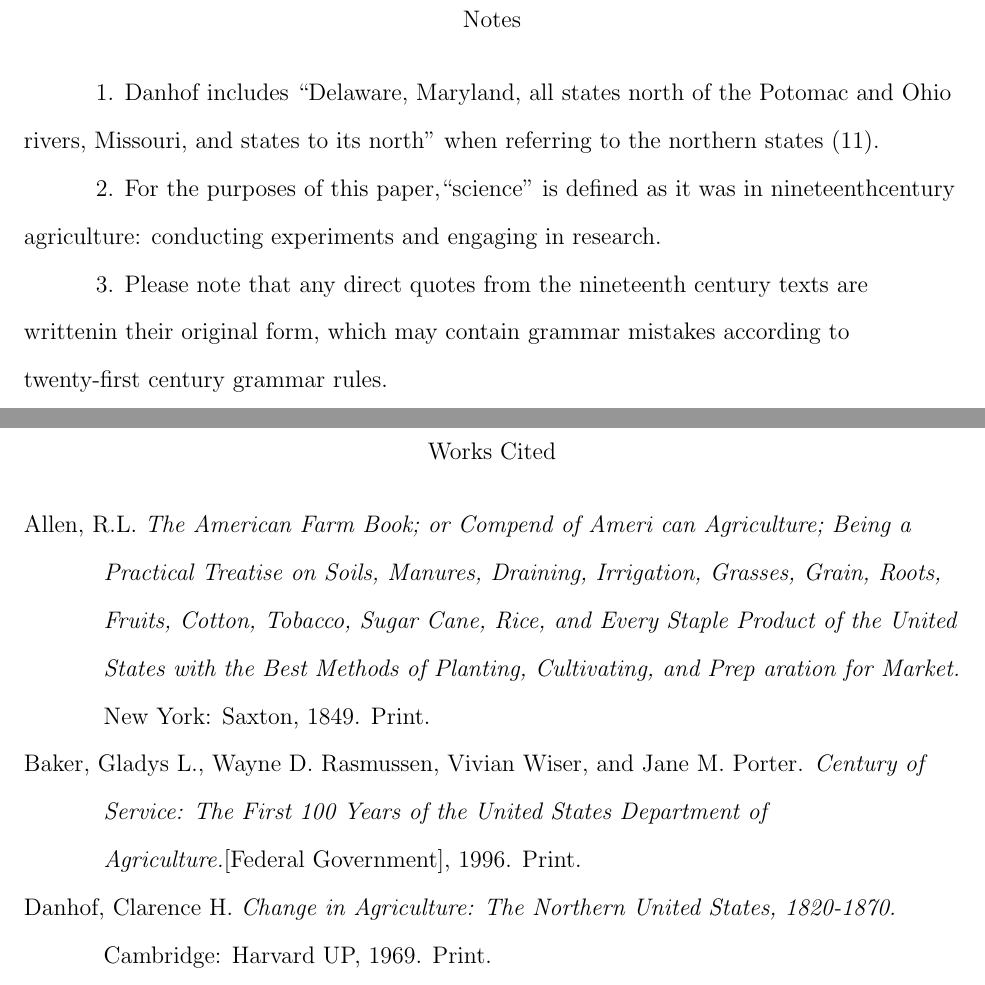
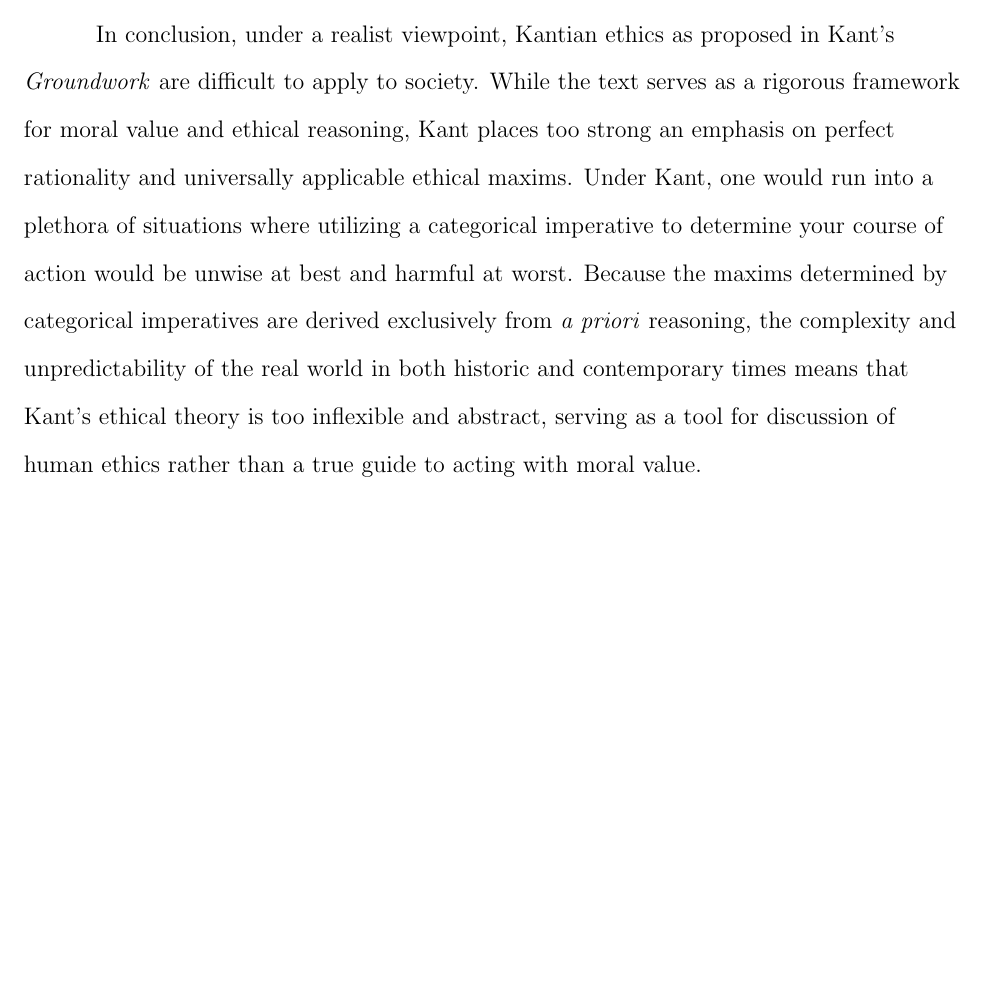
Before and after one commit to ericzyhan/Spring-24, a LaTeX document (CC 202/First Paper/main.tex): two parts of pages 5 and 6 of 6 before the commit and part of page 4 of 4 after it, the two joined at a grey line, cut at the place of the change, the shorter picture padded with empty space. Compiled offline with pdfLaTeX.

Commit message:
Final paper

```diff
--- a/CC 202/First Paper/main.tex
+++ b/CC 202/First Paper/main.tex
@@ -78 +78,3 @@ In both former examples, adhering to Kantian ethics puts one in a difficult situ
 Returning to the example of the captured victim, the victim cannot, in good conscience, adhere to his maxims without immediate, objectively evil consequence. However, he is still superficially free to weigh the moral value of his actions and may come to the conclusion that, under Kantian ethics, he must abide by his maxims and willfully offer his own life and his family's lives to his kidnappers. Should he choose the more contemporary and widely accepted ethical view to tell a lie and save his own life and those associated with it, under Kant, he suddenly no longer possesses freedom. In this way, one can see that freedom is only achieved through a binding of choice that ultimately results in a tragic end for our victim in this morally difficult situation.\\
+Similarly, for the well owner, there is simply no outcome in which he attains any freedom under Kantian ethics, as both choices are contrary to his maxim of lying only to protect the innocent. He is only afforded the luxury of superficial freedom - repeatedly weighing the moral value of his actions under Kantian ethics, while standing idly by - unable to fulfill his duty to either the village or the refugees.\\
+In conclusion, under a realist viewpoint, Kantian ethics as proposed in Kant's \textit{Groundwork} are difficult to apply to society. While the text serves as a rigorous framework for moral value and ethical reasoning, Kant places too strong an emphasis on perfect rationality and universally applicable ethical maxims. Under Kant, one would run into a plethora of situations where utilizing a categorical imperative to determine your course of action would be unwise at best and harmful at worst. Because the maxims determined by categorical imperatives are derived exclusively from \textit{a priori} reasoning, the complexity and unpredictability of the real world in both historic and contemporary times means that Kant's ethical theory is too inflexible and abstract, serving as a tool for discussion of human ethics rather than a true guide to acting with moral value.
@@ -81,35 +81,40 @@ Similarly, for the well owner, there is simply no outcome in which he attains an
 
 
-%%%%Title
-\begin{center}
-Notes
-\end{center}
 
 
-\setlength{\parindent}{0.5in}
-
-1. Danhof includes “Delaware, Maryland, all states north of the Potomac and Ohio rivers, Missouri, and states to its north” when referring to the northern states (11).
+% \newpage
 
 
-2. For the purposes of this paper,“science” is defined as it was in nineteenthcentury agriculture: conducting experiments and engaging in research.
+% %%%%Title
+% \begin{center}
+% Notes
+% \end{center}
 
 
-3. Please note that any direct quotes from the nineteenth century texts are writtenin their original form, which may contain grammar mistakes according to twenty-first century grammar rules.
+% \setlength{\parindent}{0.5in}
 
-%%%%Works cited
-\begin{workscited}
-
-\bibent
-Allen, R.L. \textit{The American Farm Book; or Compend of Ameri can Agriculture; Being a Practical Treatise on Soils, Manures, Draining, Irrigation, Grasses, Grain, Roots, Fruits, Cotton, Tobacco, Sugar Cane, Rice, and Every Staple Product of the United States with the Best Methods of Planting, Cultivating, and Prep aration for Market.} New York: Saxton, 1849. Print.
-
-\bibent
-Baker, Gladys L., Wayne D. Rasmussen, Vivian Wiser, and Jane M. Porter. \textit{Century of Service: The First 100 Years of the United States Department of Agriculture.}[Federal Government], 1996. Print.
-
-\bibent
-Danhof, Clarence H. \textit{Change in Agriculture: The Northern United States, 1820-1870.} Cambridge: Harvard UP, 1969. Print.
+% 1. Danhof includes “Delaware, Maryland, all states north of the Potomac and Ohio rivers, Missouri, and states to its north” when referring to the northern states (11).
 
 
-\end{workscited}
+% 2. For the purposes of this paper,“science” is defined as it was in nineteenthcentury agriculture: conducting experiments and engaging in research.
+
+
+% 3. Please note that any direct quotes from the nineteenth century texts are writtenin their original form, which may contain grammar mistakes according to twenty-first century grammar rules.
+
+% %%%%Works cited
+% \begin{workscited}
+
+% \bibent
+% Allen, R.L. \textit{The American Farm Book; or Compend of Ameri can Agriculture; Being a Practical Treatise on Soils, Manures, Draining, Irrigation, Grasses, Grain, Roots, Fruits, Cotton, Tobacco, Sugar Cane, Rice, and Every Staple Product of the United States with the Best Methods of Planting, Cultivating, and Prep aration for Market.} New York: Saxton, 1849. Print.
+
+% \bibent
+% Baker, Gladys L., Wayne D. Rasmussen, Vivian Wiser, and Jane M. Porter. \textit{Century of Service: The First 100 Years of the United States Department of Agriculture.}[Federal Government], 1996. Print.
+
+% \bibent
+% Danhof, Clarence H. \textit{Change in Agriculture: The Northern United States, 1820-1870.} Cambridge: Harvard UP, 1969. Print.
+
+
+% \end{workscited}
 
 \end{flushleft}
 \end{document}
```
Also changed, not shown: CC 202/First Paper/main.pdf, CC 202/First Paper/main.tex (8 more changed lines), 4 other files.
